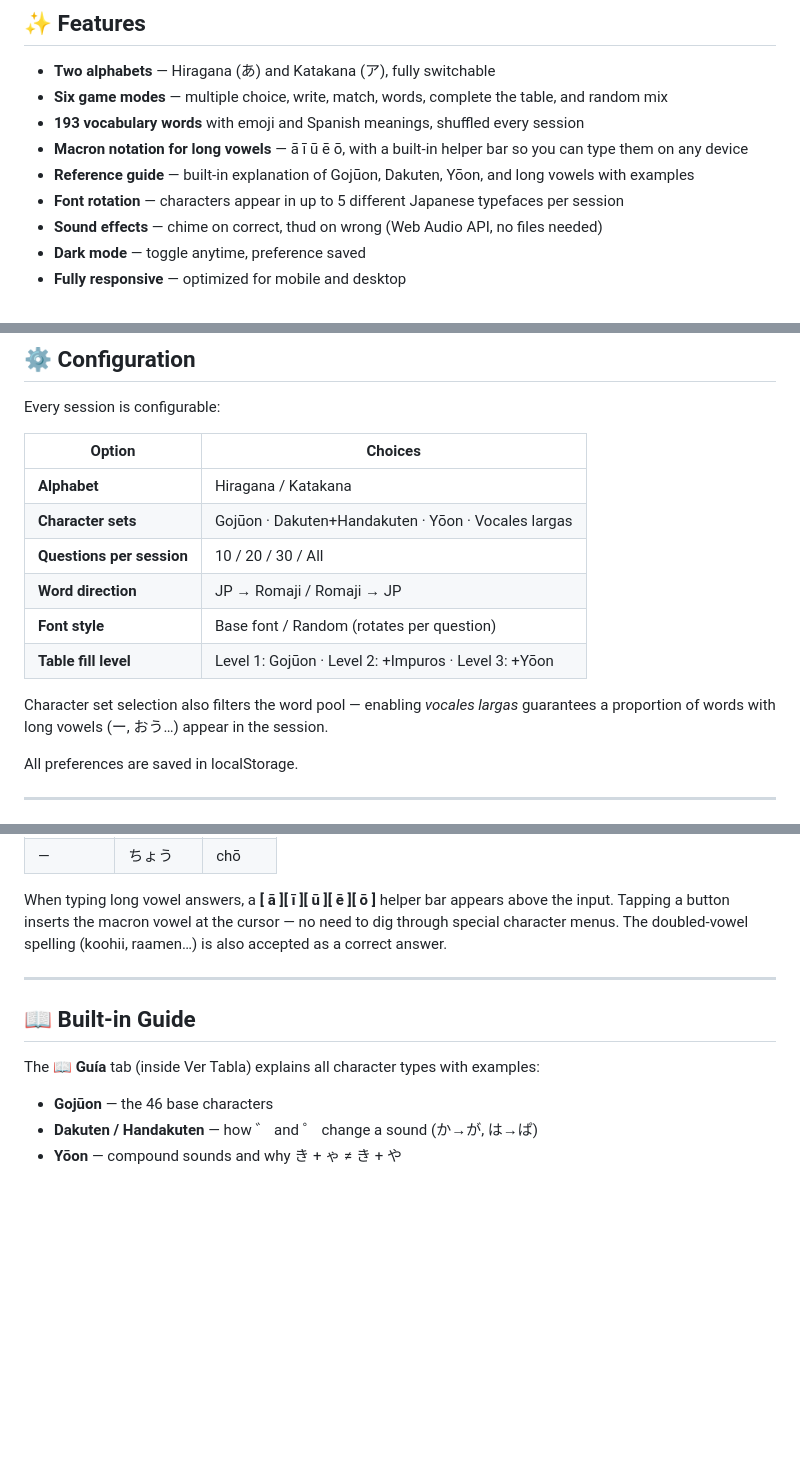
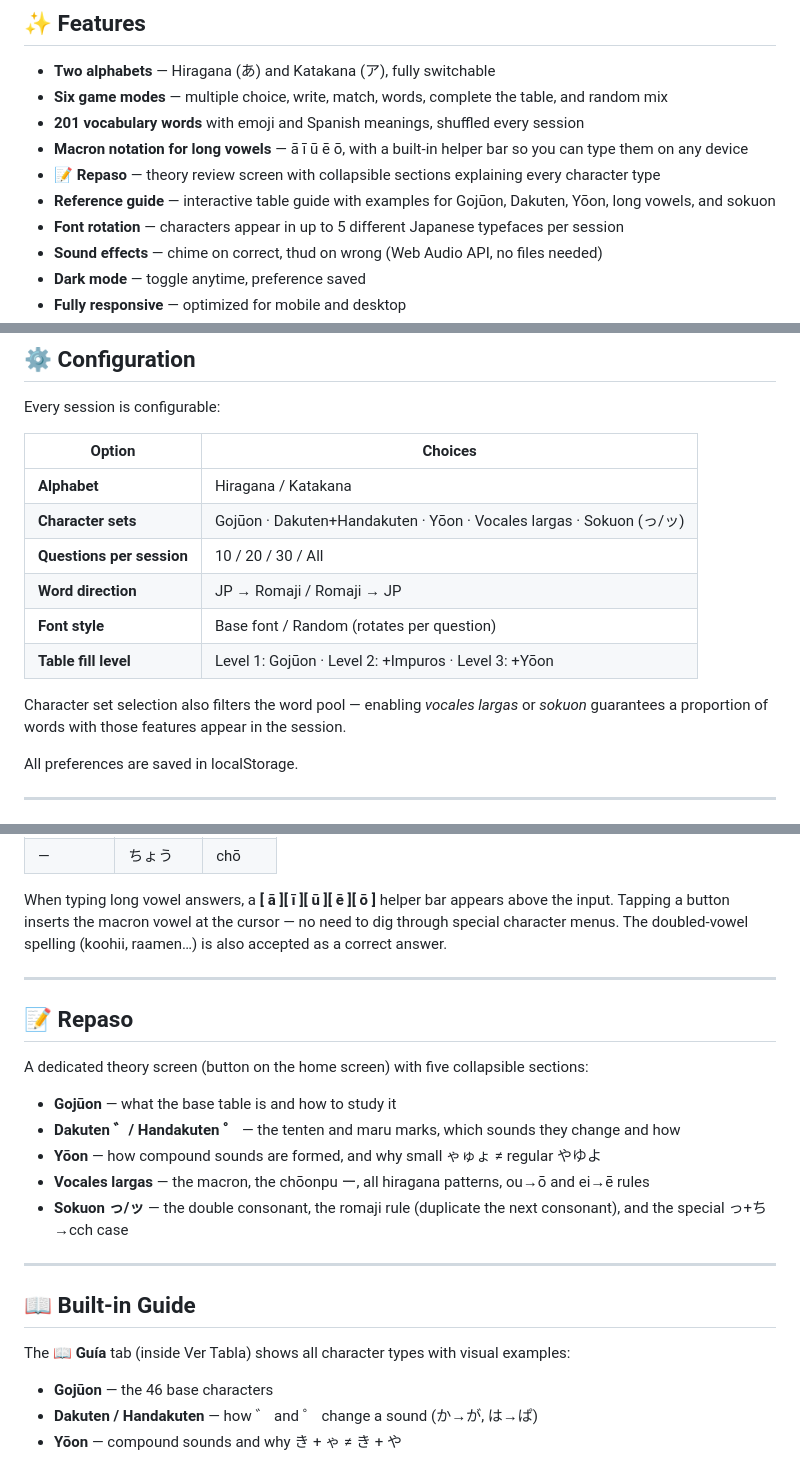
Before and after one commit to strikerout/Kana-Practice, a Markdown page: README.md, 3 parts joined by grey strips. GitHub-like rendering; blank space fills up the shorter version.

Commit message:
Update README: Repaso section, sokuon config, updated word count
- Add Repaso section describing the 5 collapsible theory topics
- Add Sokuon to character sets configuration table
- Update word count: 108 hiragana + 93 katakana = 201 total
- Update built-in guide vs repaso distinction
- Update word pool filter description to include sokuon

Co-Authored-By: Claude Sonnet 4.6 (1M context) <noreply@anthropic.com>

```diff
--- a/README.md
+++ b/README.md
@@ -9,9 +9,10 @@
 
 - **Two alphabets** — Hiragana (あ) and Katakana (ア), fully switchable
 - **Six game modes** — multiple choice, write, match, words, complete the table, and random mix
-- **193 vocabulary words** with emoji and Spanish meanings, shuffled every session
+- **201 vocabulary words** with emoji and Spanish meanings, shuffled every session
 - **Macron notation for long vowels** — ā ī ū ē ō, with a built-in helper bar so you can type them on any device
-- **Reference guide** — built-in explanation of Gojūon, Dakuten, Yōon, and long vowels with examples
+- **📝 Repaso** — theory review screen with collapsible sections explaining every character type
+- **Reference guide** — interactive table guide with examples for Gojūon, Dakuten, Yōon, long vowels, and sokuon
 - **Font rotation** — characters appear in up to 5 different Japanese typefaces per session
 - **Sound effects** — chime on correct, thud on wrong (Web Audio API, no files needed)
 - **Dark mode** — toggle anytime, preference saved
@@ -39,13 +40,13 @@ Every session is configurable:
 | Option | Choices |
 |--------|---------|
 | **Alphabet** | Hiragana / Katakana |
-| **Character sets** | Gojūon · Dakuten+Handakuten · Yōon · Vocales largas |
+| **Character sets** | Gojūon · Dakuten+Handakuten · Yōon · Vocales largas · Sokuon (っ/ッ) |
 | **Questions per session** | 10 / 20 / 30 / All |
 | **Word direction** | JP → Romaji / Romaji → JP |
 | **Font style** | Base font / Random (rotates per question) |
 | **Table fill level** | Level 1: Gojūon · Level 2: +Impuros · Level 3: +Yōon |
 
-Character set selection also filters the word pool — enabling *vocales largas* guarantees a proportion of words with long vowels (ー, おう…) appear in the session.
+Character set selection also filters the word pool — enabling *vocales largas* or *sokuon* guarantees a proportion of words with those features appear in the session.
 
 All preferences are saved in localStorage.
 
@@ -78,9 +79,21 @@ When typing long vowel answers, a **[ ā ][ ī ][ ū ][ ē ][ ō ]** helper bar
 
 ---
 
+## 📝 Repaso
+
+A dedicated theory screen (button on the home screen) with five collapsible sections:
+
+- **Gojūon** — what the base table is and how to study it
+- **Dakuten ゛/ Handakuten ゜** — the tenten and maru marks, which sounds they change and how
+- **Yōon** — how compound sounds are formed, and why small ゃゅょ ≠ regular やゆよ
+- **Vocales largas** — the macron, the chōonpu ー, all hiragana patterns, ou→ō and ei→ē rules
+- **Sokuon っ/ッ** — the double consonant, the romaji rule (duplicate the next consonant), and the special っ+ち→cch case
+
+---
+
 ## 📖 Built-in Guide
 
-The **📖 Guía** tab (inside Ver Tabla) explains all character types with examples:
+The **📖 Guía** tab (inside Ver Tabla) shows all character types with visual examples:
 
 - **Gojūon** — the 46 base characters
 - **Dakuten / Handakuten** — how ゛ and ゜ change a sound (か→が, は→ぱ)
```
Also changed, not shown: other parts of README.md (+1 -1 lines).
